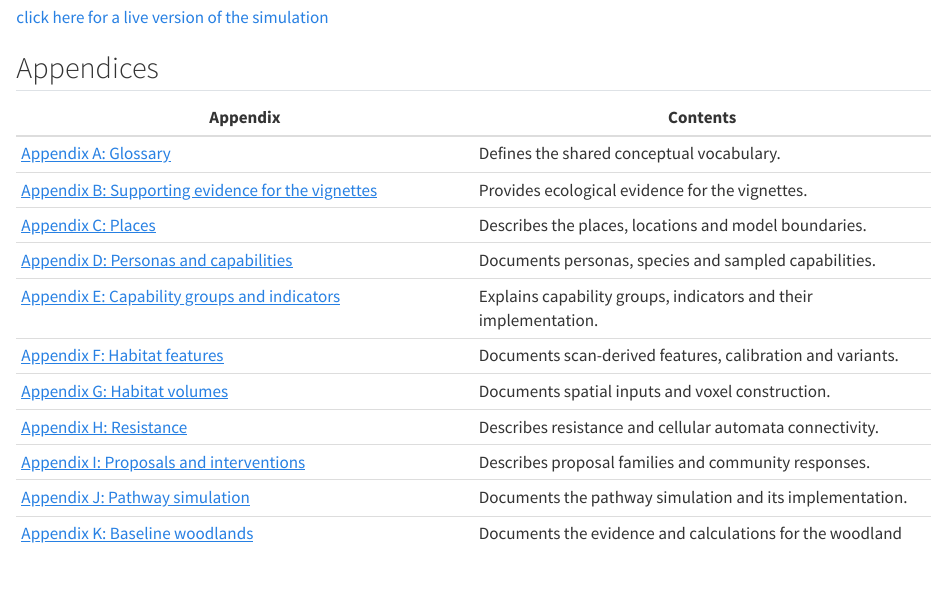
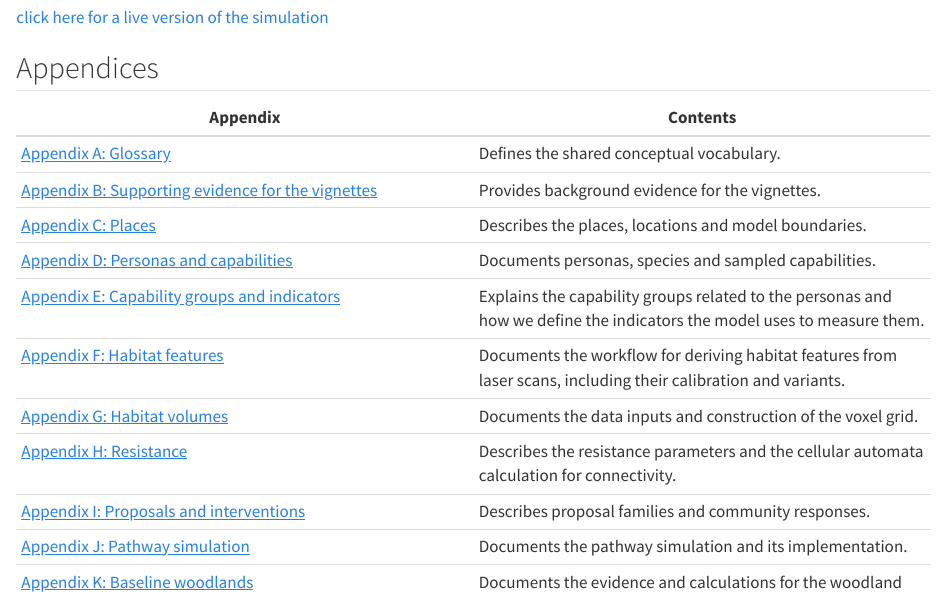
Before and after one commit to alexrfholland/futures-supplementary-materials-site, a Quarto document (index.qmd): the page in a window 1100 px wide, from 220 px down. Rendered offline with R 4.5, knitr and Pandoc in place of Quarto, with nearby package versions.

Commit message:
Clarify the appendix contents descriptions

```diff
--- a/index.qmd
+++ b/index.qmd
@@ -15,13 +15,13 @@ These supplementary materials provide ecological evidence and methodological det
 | Appendix | Contents |
 |---|---|
 | [Appendix A: Glossary](appendices/appendix_A_glossary.qmd) | Defines the shared conceptual vocabulary. |
-| [Appendix B: Supporting evidence for the vignettes](appendices/appendix_B_vignette_evidence.qmd) | Provides ecological evidence for the vignettes. |
+| [Appendix B: Supporting evidence for the vignettes](appendices/appendix_B_vignette_evidence.qmd) | Provides background evidence for the vignettes. |
 | [Appendix C: Places](appendices/appendix_C_places.qmd) | Describes the places, locations and model boundaries. |
 | [Appendix D: Personas and capabilities](appendices/appendix_D_personas_and_capabilities.qmd) | Documents personas, species and sampled capabilities. |
-| [Appendix E: Capability groups and indicators](appendices/appendix_E_capability_groups_and_indicators.qmd) | Explains capability groups, indicators and their implementation. |
-| [Appendix F: Habitat features](appendices/appendix_F_habitat_features.qmd) | Documents scan-derived features, calibration and variants. |
-| [Appendix G: Habitat volumes](appendices/appendix_G_habitat_volumes.qmd) | Documents spatial inputs and voxel construction. |
-| [Appendix H: Resistance](appendices/appendix_H_resistance.qmd) | Describes resistance and cellular automata connectivity. |
+| [Appendix E: Capability groups and indicators](appendices/appendix_E_capability_groups_and_indicators.qmd) | Explains the capability groups related to the personas and how we define the indicators the model uses to measure them. |
+| [Appendix F: Habitat features](appendices/appendix_F_habitat_features.qmd) | Documents the workflow for deriving habitat features from laser scans, including their calibration and variants. |
+| [Appendix G: Habitat volumes](appendices/appendix_G_habitat_volumes.qmd) | Documents the data inputs and construction of the voxel grid. |
+| [Appendix H: Resistance](appendices/appendix_H_resistance.qmd) | Describes the resistance parameters and the cellular automata calculation for connectivity. |
 | [Appendix I: Proposals and interventions](appendices/appendix_I_proposals_and_interventions.qmd) | Describes proposal families and community responses. |
 | [Appendix J: Pathway simulation](appendices/appendix_J_pathway_simulation.qmd) | Documents the pathway simulation and its implementation. |
 | [Appendix K: Baseline woodlands](appendices/appendix_K_baseline_woodlands.qmd) | Documents the evidence and calculations for the woodland reference state. |
```
